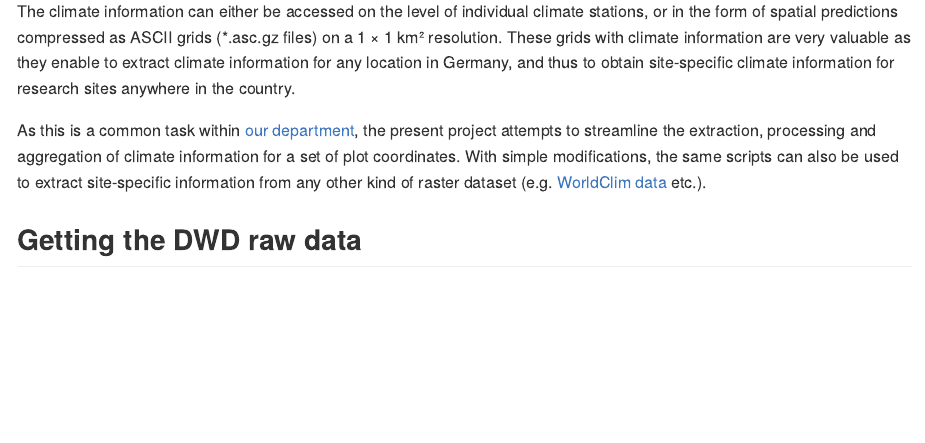
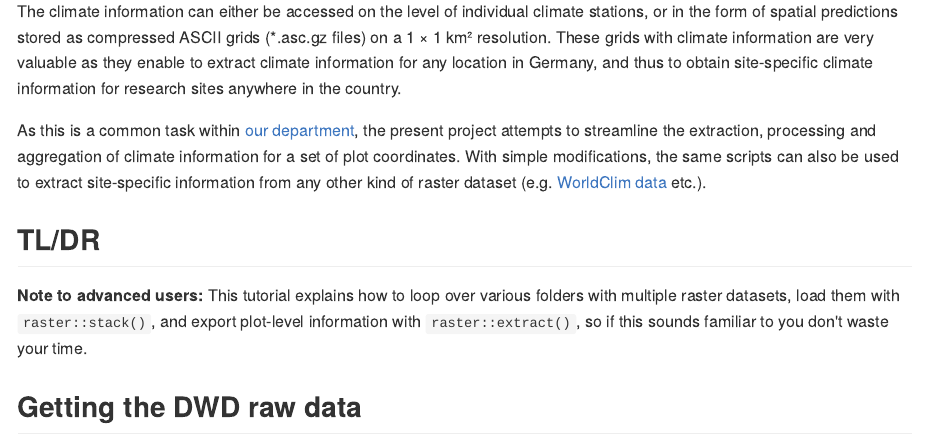
Before and after one commit to Arvin01/DWD_extract, an R Markdown document (README.Rmd): the page in a window 1100 px wide, from 290 px down. The pictures show the output file README.md that the author committed with the source, drawn offline in the style of GitHub; long lines of code are wrapped.

Commit message:
Added TL/DR to README file

```diff
--- a/README.Rmd
+++ b/README.Rmd
@@ -10,9 +10,12 @@ knitr::opts_chunk$set(echo = TRUE)
 ## Description
 The Deutsche Wetterdienst (DWD) offers a large amount of freely accessible climate information on its website ([Climate Data Center](https://www.dwd.de/EN/climate_environment/cdc/cdc_node.html)).
 
-The climate information can either be accessed on the level of individual climate stations, or in the form of spatial predictions compressed as ASCII grids (*.asc.gz files) on a $1 \times 1$ km² resolution. These grids with climate information are very valuable as they enable to extract climate information for any location in Germany, and thus to obtain site-specific climate information for research sites anywhere in the country.
+The climate information can either be accessed on the level of individual climate stations, or in the form of spatial predictions stored as compressed ASCII grids (*.asc.gz files) on a $1 \times 1$ km² resolution. These grids with climate information are very valuable as they enable to extract climate information for any location in Germany, and thus to obtain site-specific climate information for research sites anywhere in the country.
 
 As this is a common task within [our department](http://plantecology.uni-goettingen.de), the present project attempts to streamline the extraction, processing and aggregation of climate information for a set of plot coordinates. With simple modifications, the same scripts can also be used to extract site-specific information from any other kind of raster dataset (e.g. [WorldClim data](http://www.worldclim.org/) etc.).
+
+## TL/DR
+**Note to advanced users:** This tutorial explains how to loop over various folders with multiple raster datasets, load them with `raster::stack()`, and export plot-level information with `raster::extract()`, so if this sounds familiar to you don't waste your time.
 
 ## Getting the DWD raw data
 As it would be rather time-consuming to remotely access the DWD datasets from within an R script, the easiest solution is to batch download them all from the FTP server (there are Browser extentions that make this task very easy, such as [DownThemAll](https://addons.mozilla.org/de/firefox/addon/downthemall/) for Mozilla Firefox). _It is also planned to store the datasets in the exchange folder of our department_.
```
Also changed, not shown: README.md.
